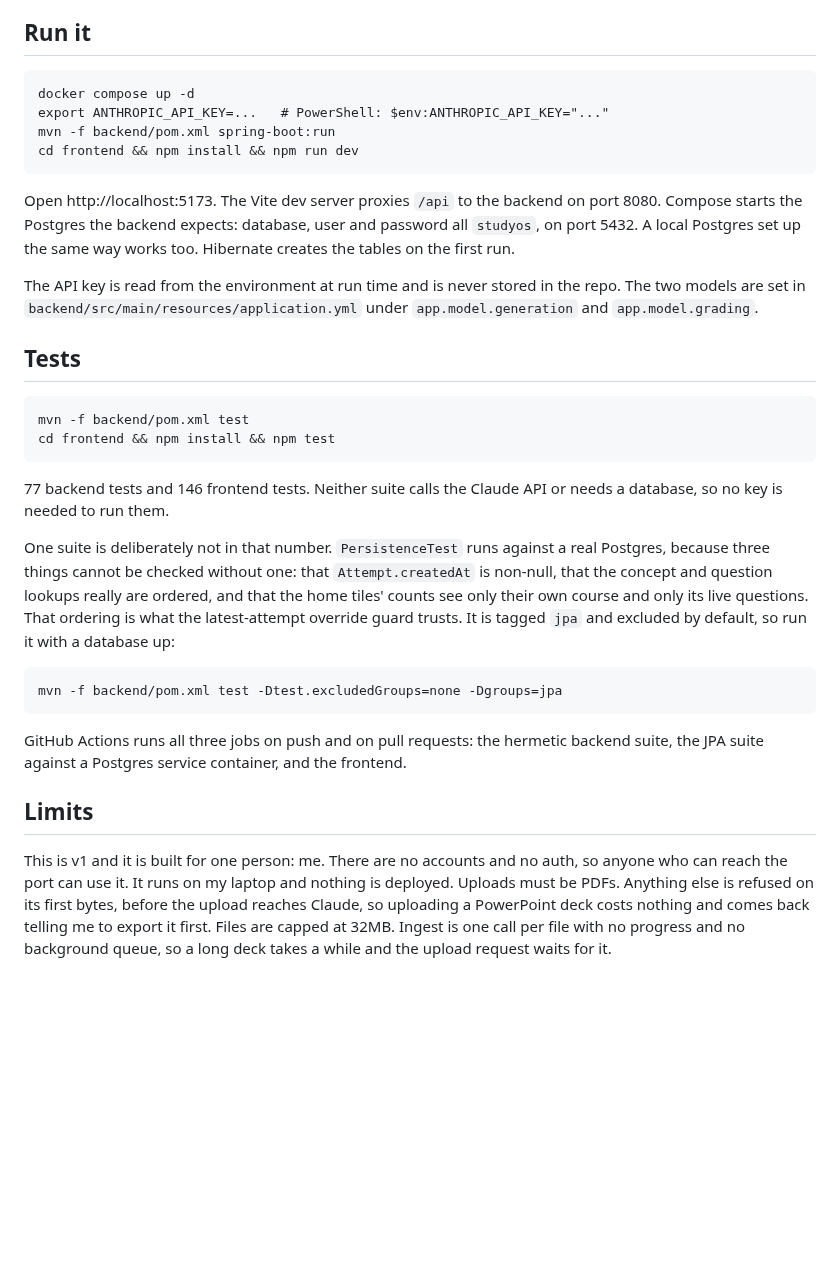
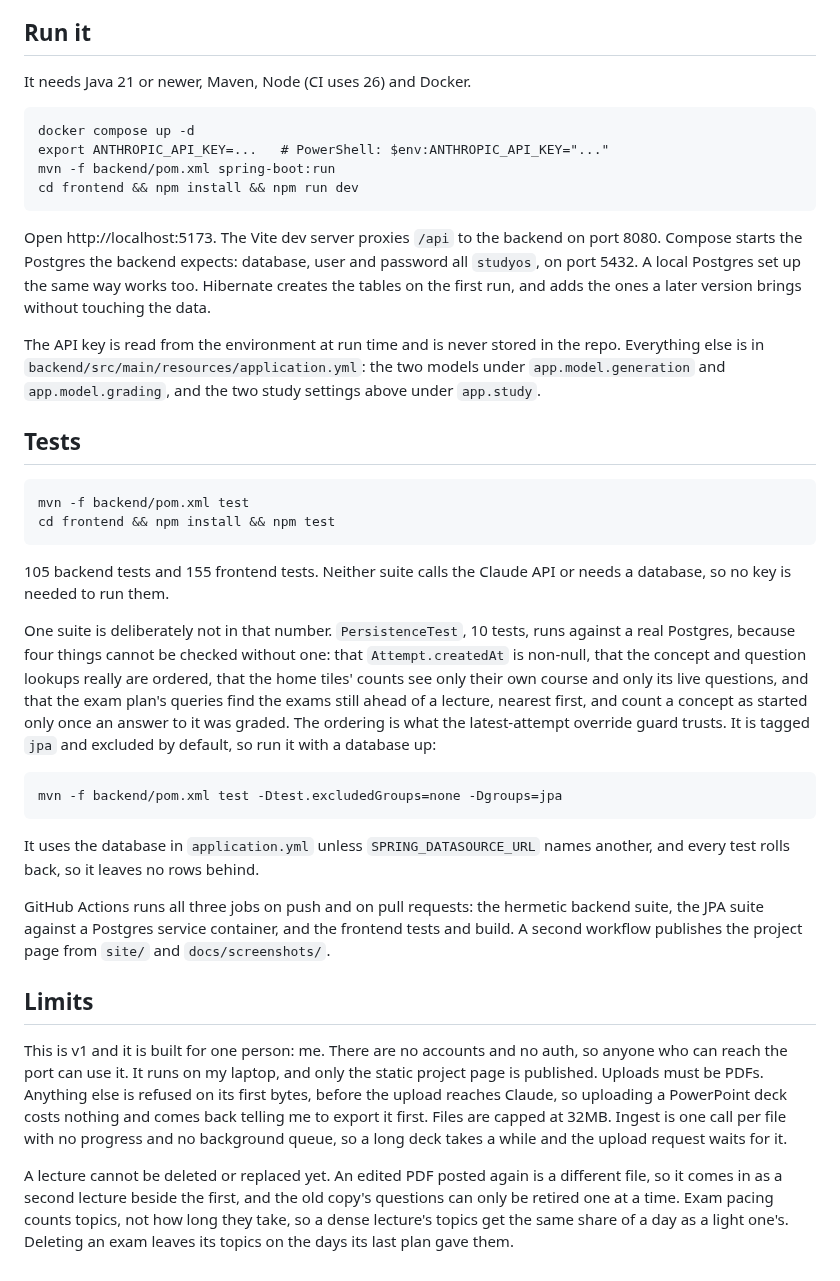
Before and after one commit to Bryancruzcb/study-os, a Markdown page: README.md, the part around one of its changes. GitHub-like rendering; blank space fills up the shorter version.

```diff
--- a/README.md
+++ b/README.md
@@ -105,6 +131,8 @@ once I leave the study page and the visit's history goes with it.
 
 ## Run it
 
+It needs Java 21 or newer, Maven, Node (CI uses 26) and Docker.
+
     docker compose up -d
     export ANTHROPIC_API_KEY=...   # PowerShell: $env:ANTHROPIC_API_KEY="..."
     mvn -f backend/pom.xml spring-boot:run
@@ -113,38 +141,53 @@ once I leave the study page and the visit's history goes with it.
 Open http://localhost:5173. The Vite dev server proxies `/api` to the backend on port
 8080. Compose starts the Postgres the backend expects: database, user and password all
 `studyos`, on port 5432. A local Postgres set up the same way works too. Hibernate
-creates the tables on the first run.
+creates the tables on the first run, and adds the ones a later version brings without
+touching the data.
 
 The API key is read from the environment at run time and is never stored in the repo.
-The two models are set in `backend/src/main/resources/application.yml` under
-`app.model.generation` and `app.model.grading`.
+Everything else is in `backend/src/main/resources/application.yml`: the two models under
+`app.model.generation` and `app.model.grading`, and the two study settings above under
+`app.study`.
 
 ## Tests
 
     mvn -f backend/pom.xml test
     cd frontend && npm install && npm test
 
-77 backend tests and 146 frontend tests. Neither suite calls the Claude API or needs a
+105 backend tests and 155 frontend tests. Neither suite calls the Claude API or needs a
 database, so no key is needed to run them.
 
-One suite is deliberately not in that number. `PersistenceTest` runs against a real
-Postgres, because three things cannot be checked without one: that `Attempt.createdAt`
-is non-null, that the concept and question lookups really are ordered, and that the
-home tiles' counts see only their own course and only its live questions. That
+One suite is deliberately not in that number. `PersistenceTest`, 10 tests, runs against
+a real Postgres, because four things cannot be checked without one: that
+`Attempt.createdAt` is non-null, that the concept and question lookups really are
+ordered, that the home tiles' counts see only their own course and only its live
+questions, and that the exam plan's queries find the exams still ahead of a lecture,
+nearest first, and count a concept as started only once an answer to it was graded. The
 ordering is what the latest-attempt override guard trusts. It is tagged `jpa` and
 excluded by default, so run it with a database up:
 
     mvn -f backend/pom.xml test -Dtest.excludedGroups=none -Dgroups=jpa
 
+It uses the database in `application.yml` unless `SPRING_DATASOURCE_URL` names another,
+and every test rolls back, so it leaves no rows behind.
+
 GitHub Actions runs all three jobs on push and on pull requests: the hermetic backend
-suite, the JPA suite against a Postgres service container, and the frontend.
+suite, the JPA suite against a Postgres service container, and the frontend tests and
+build. A second workflow publishes the project page from `site/` and
+`docs/screenshots/`.
 
 ## Limits
 
 This is v1 and it is built for one person: me. There are no accounts and no auth, so
-anyone who can reach the port can use it. It runs on my laptop and nothing is deployed.
-Uploads must be PDFs. Anything else is refused on its first bytes, before the upload
-reaches Claude, so uploading a PowerPoint deck costs nothing and comes back telling me
-to export it first. Files are capped at 32MB. Ingest is one call per file with no
-progress and no background queue, so a long deck takes a while and the upload request
-waits for it.
+anyone who can reach the port can use it. It runs on my laptop, and only the static
+project page is published. Uploads must be PDFs. Anything else is refused on its first
+bytes, before the upload reaches Claude, so uploading a PowerPoint deck costs nothing and
+comes back telling me to export it first. Files are capped at 32MB. Ingest is one call
+per file with no progress and no background queue, so a long deck takes a while and the
+upload request waits for it.
+
+A lecture cannot be deleted or replaced yet. An edited PDF posted again is a different
+file, so it comes in as a second lecture beside the first, and the old copy's questions
+can only be retired one at a time. Exam pacing counts topics, not how long they take, so
+a dense lecture's topics get the same share of a day as a light one's. Deleting an exam
+leaves its topics on the days its last plan gave them.
```
Also changed, not shown: other parts of README.md (+51 -25 lines), docs/screenshots/courses.jpg, docs/screenshots/dashboard.jpg, 3 other files.
